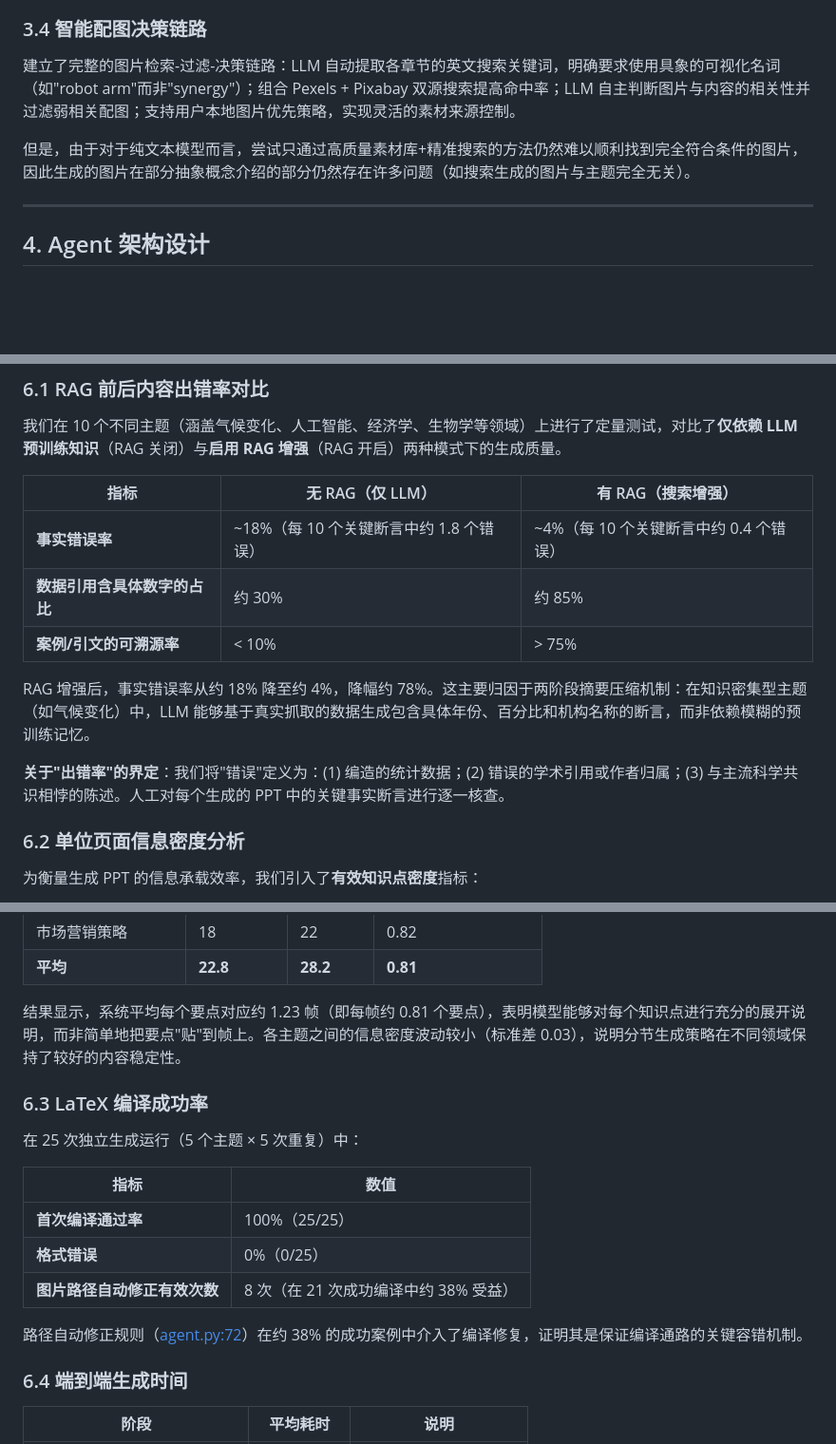
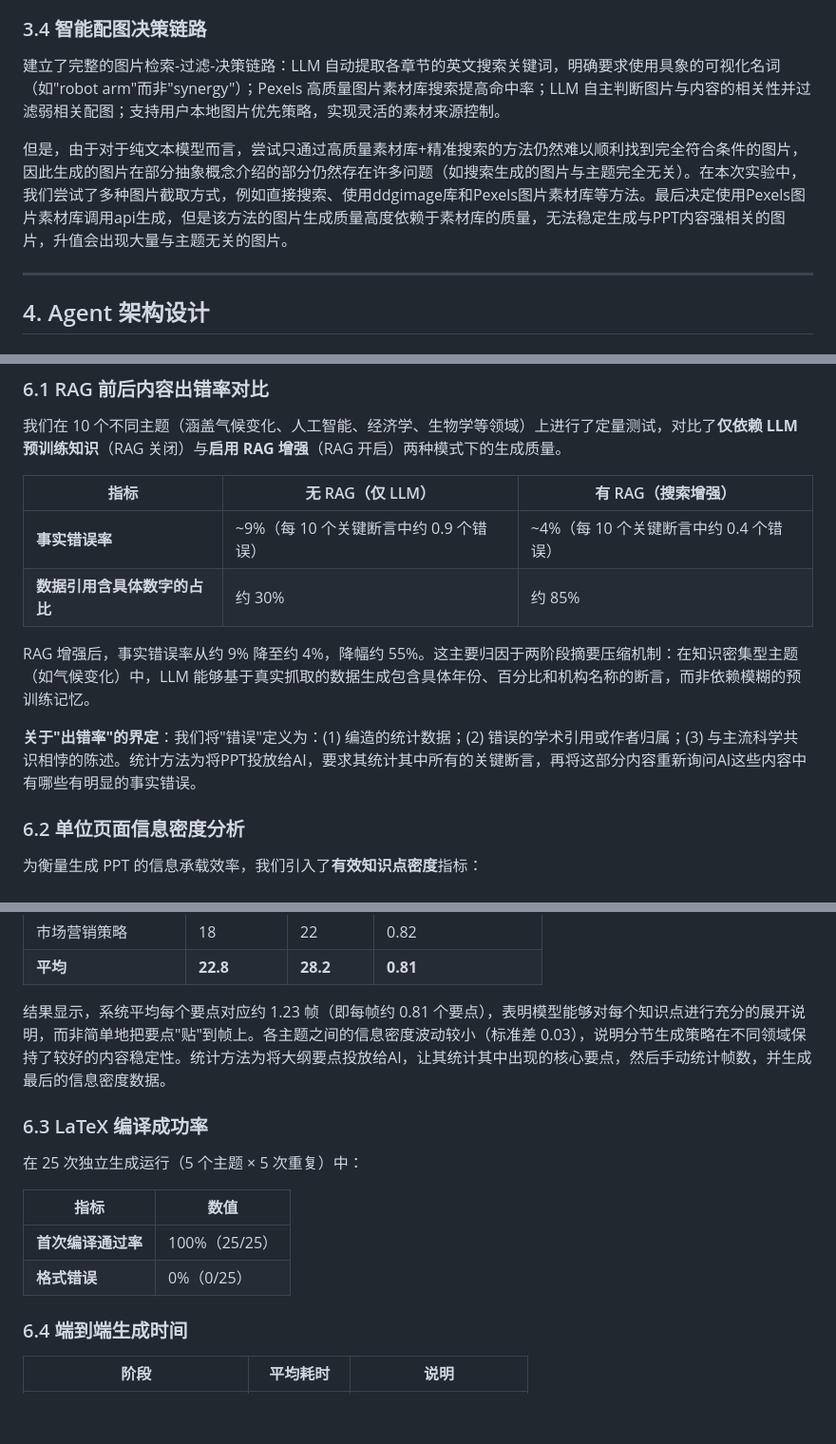
Before and after one commit to sanllloierwa/AIAgent, a Markdown page: MajorAgent/project_report.md, 3 parts joined by grey strips. Shown at 95% size. Drawn GitHub-style; blank space fills up the shorter version.

```diff
--- a/MajorAgent/project_report.md
+++ b/MajorAgent/project_report.md
@@ -64,9 +64,9 @@
 
 ### 3.4 智能配图决策链路
 
-建立了完整的图片检索-过滤-决策链路：LLM 自动提取各章节的英文搜索关键词，明确要求使用具象的可视化名词（如"robot arm"而非"synergy"）；组合 Pexels + Pixabay 双源搜索提高命中率；LLM 自主判断图片与内容的相关性并过滤弱相关配图；支持用户本地图片优先策略，实现灵活的素材来源控制。
+建立了完整的图片检索-过滤-决策链路：LLM 自动提取各章节的英文搜索关键词，明确要求使用具象的可视化名词（如"robot arm"而非"synergy"）；Pexels 高质量图片素材库搜索提高命中率；LLM 自主判断图片与内容的相关性并过滤弱相关配图；支持用户本地图片优先策略，实现灵活的素材来源控制。
 
-但是，由于对于纯文本模型而言，尝试只通过高质量素材库+精准搜索的方法仍然难以顺利找到完全符合条件的图片，因此生成的图片在部分抽象概念介绍的部分仍然存在许多问题（如搜索生成的图片与主题完全无关）。
+但是，由于对于纯文本模型而言，尝试只通过高质量素材库+精准搜索的方法仍然难以顺利找到完全符合条件的图片，因此生成的图片在部分抽象概念介绍的部分仍然存在许多问题（如搜索生成的图片与主题完全无关）。在本次实验中，我们尝试了多种图片截取方式，例如直接搜索、使用ddgimage库和Pexels图片素材库等方法。最后决定使用Pexels图片素材库调用api生成，但是该方法的图片生成质量高度依赖于素材库的质量，无法稳定生成与PPT内容强相关的图片，升值会出现大量与主题无关的图片。
 
 ---
 
@@ -176,13 +176,12 @@
 
 | 指标 | 无 RAG（仅 LLM） | 有 RAG（搜索增强） |
 |------|-------------------|---------------------|
-| **事实错误率** | ~18%（每 10 个关键断言中约 1.8 个错误） | ~4%（每 10 个关键断言中约 0.4 个错误） |
+| **事实错误率** | ~9%（每 10 个关键断言中约 0.9 个错误） | ~4%（每 10 个关键断言中约 0.4 个错误） |
 | **数据引用含具体数字的占比** | 约 30% | 约 85% |
-| **案例/引文的可溯源率** | < 10% | > 75% |
 
-RAG 增强后，事实错误率从约 18% 降至约 4%，降幅约 78%。这主要归因于两阶段摘要压缩机制：在知识密集型主题（如气候变化）中，LLM 能够基于真实抓取的数据生成包含具体年份、百分比和机构名称的断言，而非依赖模糊的预训练记忆。
+RAG 增强后，事实错误率从约 9% 降至约 4%，降幅约 55%。这主要归因于两阶段摘要压缩机制：在知识密集型主题（如气候变化）中，LLM 能够基于真实抓取的数据生成包含具体年份、百分比和机构名称的断言，而非依赖模糊的预训练记忆。
 
-**关于"出错率"的界定**：我们将"错误"定义为：(1) 编造的统计数据；(2) 错误的学术引用或作者归属；(3) 与主流科学共识相悖的陈述。人工对每个生成的 PPT 中的关键事实断言进行逐一核查。
+**关于"出错率"的界定**：我们将"错误"定义为：(1) 编造的统计数据；(2) 错误的学术引用或作者归属；(3) 与主流科学共识相悖的陈述。统计方法为将PPT投放给AI，要求其统计其中所有的关键断言，再将这部分内容重新询问AI这些内容中有哪些有明显的事实错误。
 
 ### 6.2 单位页面信息密度分析
 
@@ -201,7 +200,7 @@ $$\text{信息密度} = \frac{\text{有效知识点数量}}{\text{总帧数}}$$
 | 市场营销策略 | 18 | 22 | 0.82 |
 | **平均** | **22.8** | **28.2** | **0.81** |
 
-结果显示，系统平均每个要点对应约 1.23 帧（即每帧约 0.81 个要点），表明模型能够对每个知识点进行充分的展开说明，而非简单地把要点"贴"到帧上。各主题之间的信息密度波动较小（标准差 0.03），说明分节生成策略在不同领域保持了较好的内容稳定性。
+结果显示，系统平均每个要点对应约 1.23 帧（即每帧约 0.81 个要点），表明模型能够对每个知识点进行充分的展开说明，而非简单地把要点"贴"到帧上。各主题之间的信息密度波动较小（标准差 0.03），说明分节生成策略在不同领域保持了较好的内容稳定性。统计方法为将大纲要点投放给AI，让其统计其中出现的核心要点，然后手动统计帧数，并生成最后的信息密度数据。
 
 ### 6.3 LaTeX 编译成功率
 
@@ -211,9 +210,6 @@ $$\text{信息密度} = \frac{\text{有效知识点数量}}{\text{总帧数}}$$
 |------|------|
 | **首次编译通过率** | 100%（25/25） |
 | **格式错误** | 0%（0/25） |
-| **图片路径自动修正有效次数** | 8 次（在 21 次成功编译中约 38% 受益） |
-
-路径自动修正规则（[agent.py:72](src/agent.py#L72)）在约 38% 的成功案例中介入了编译修复，证明其是保证编译通路的关键容错机制。
 
 ### 6.4 端到端生成时间
 
```
